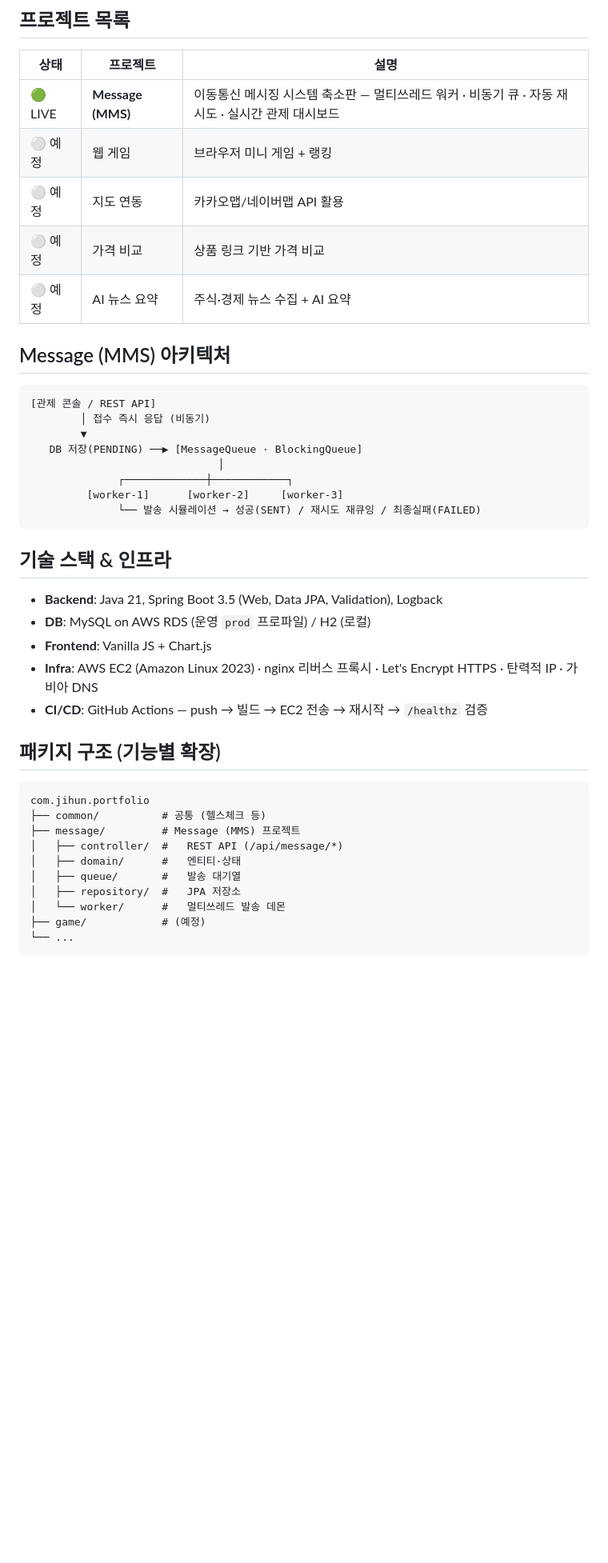
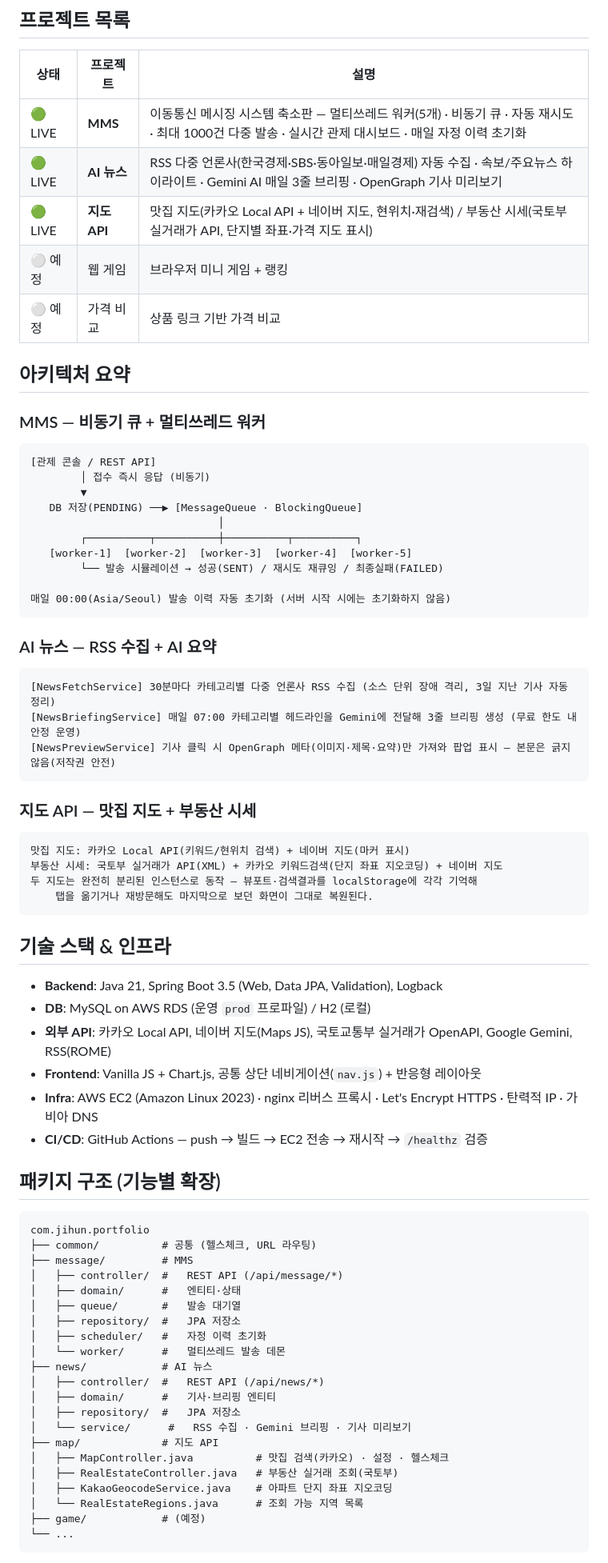
Before and after one commit to simjihun/jihun-portfolio, a Markdown page: README.md, the part around one of its changes. Shown at 80% size. GitHub-like rendering; blank space fills up the shorter version.

Commit message:
docs: README 전면 갱신 — MMS/AI뉴스/지도API 아키텍처·환경변수·패키지구조 정리

````diff
--- a/README.md
+++ b/README.md
@@ -9,13 +9,15 @@
 
 | 상태 | 프로젝트 | 설명 |
 |---|---|---|
-| 🟢 LIVE | **Message (MMS)** | 이동통신 메시징 시스템 축소판 — 멀티쓰레드 워커 · 비동기 큐 · 자동 재시도 · 실시간 관제 대시보드 |
+| 🟢 LIVE | **MMS** | 이동통신 메시징 시스템 축소판 — 멀티쓰레드 워커(5개) · 비동기 큐 · 자동 재시도 · 최대 1000건 다중 발송 · 실시간 관제 대시보드 · 매일 자정 이력 초기화 |
+| 🟢 LIVE | **AI 뉴스** | RSS 다중 언론사(한국경제·SBS·동아일보·매일경제) 자동 수집 · 속보/주요뉴스 하이라이트 · Gemini AI 매일 3줄 브리핑 · OpenGraph 기사 미리보기 |
+| 🟢 LIVE | **지도 API** | 맛집 지도(카카오 Local API + 네이버 지도, 현위치·재검색) / 부동산 시세(국토부 실거래가 API, 단지별 좌표·가격 지도 표시) |
 | ⚪ 예정 | 웹 게임 | 브라우저 미니 게임 + 랭킹 |
-| ⚪ 예정 | 지도 연동 | 카카오맵/네이버맵 API 활용 |
 | ⚪ 예정 | 가격 비교 | 상품 링크 기반 가격 비교 |
-| ⚪ 예정 | AI 뉴스 요약 | 주식·경제 뉴스 수집 + AI 요약 |
 
-## Message (MMS) 아키텍처
+## 아키텍처 요약
+
+### MMS — 비동기 큐 + 멀티쓰레드 워커
 
 ```
 [관제 콘솔 / REST API]
@@ -23,16 +25,36 @@
         ▼
    DB 저장(PENDING) ──▶ [MessageQueue · BlockingQueue]
                               │
-              ┌─────────────┼────────────┐
-         [worker-1]      [worker-2]     [worker-3]
-              └── 발송 시뮬레이션 → 성공(SENT) / 재시도 재큐잉 / 최종실패(FAILED)
+        ┌──────────┬──────────┼──────────┬──────────┐
+   [worker-1]  [worker-2]  [worker-3]  [worker-4]  [worker-5]
+        └── 발송 시뮬레이션 → 성공(SENT) / 재시도 재큐잉 / 최종실패(FAILED)
+
+매일 00:00(Asia/Seoul) 발송 이력 자동 초기화 (서버 시작 시에는 초기화하지 않음)
+```
+
+### AI 뉴스 — RSS 수집 + AI 요약
+
+```
+[NewsFetchService] 30분마다 카테고리별 다중 언론사 RSS 수집 (소스 단위 장애 격리, 3일 지난 기사 자동 정리)
+[NewsBriefingService] 매일 07:00 카테고리별 헤드라인을 Gemini에 전달해 3줄 브리핑 생성 (무료 한도 내 안정 운영)
+[NewsPreviewService] 기사 클릭 시 OpenGraph 메타(이미지·제목·요약)만 가져와 팝업 표시 — 본문은 긁지 않음(저작권 안전)
+```
+
+### 지도 API — 맛집 지도 + 부동산 시세
+
+```
+맛집 지도: 카카오 Local API(키워드/현위치 검색) + 네이버 지도(마커 표시)
+부동산 시세: 국토부 실거래가 API(XML) + 카카오 키워드검색(단지 좌표 지오코딩) + 네이버 지도
+두 지도는 완전히 분리된 인스턴스로 동작 — 뷰포트·검색결과를 localStorage에 각각 기억해
+    탭을 옮기거나 재방문해도 마지막으로 보던 화면이 그대로 복원된다.
 ```
 
 ## 기술 스택 & 인프라
 
 - **Backend**: Java 21, Spring Boot 3.5 (Web, Data JPA, Validation), Logback
 - **DB**: MySQL on AWS RDS (운영 `prod` 프로파일) / H2 (로컬)
-- **Frontend**: Vanilla JS + Chart.js
+- **외부 API**: 카카오 Local API, 네이버 지도(Maps JS), 국토교통부 실거래가 OpenAPI, Google Gemini, RSS(ROME)
+- **Frontend**: Vanilla JS + Chart.js, 공통 상단 네비게이션(`nav.js`) + 반응형 레이아웃
 - **Infra**: AWS EC2 (Amazon Linux 2023) · nginx 리버스 프록시 · Let's Encrypt HTTPS · 탄력적 IP · 가비아 DNS
 - **CI/CD**: GitHub Actions — push → 빌드 → EC2 전송 → 재시작 → `/healthz` 검증
 
@@ -40,13 +62,24 @@
 
 ```
 com.jihun.portfolio
-├── common/          # 공통 (헬스체크 등)
-├── message/         # Message (MMS) 프로젝트
+├── common/          # 공통 (헬스체크, URL 라우팅)
+├── message/         # MMS
 │   ├── controller/  #   REST API (/api/message/*)
 │   ├── domain/      #   엔티티·상태
 │   ├── queue/       #   발송 대기열
 │   ├── repository/  #   JPA 저장소
+│   ├── scheduler/   #   자정 이력 초기화
 │   └── worker/      #   멀티쓰레드 발송 데몬
+├── news/            # AI 뉴스
+│   ├── controller/  #   REST API (/api/news/*)
+│   ├── domain/      #   기사·브리핑 엔티티
+│   ├── repository/  #   JPA 저장소
+│   └── service/      #   RSS 수집 · Gemini 브리핑 · 기사 미리보기
+├── map/             # 지도 API
+│   ├── MapController.java          # 맛집 검색(카카오) · 설정 · 헬스체크
+│   ├── RealEstateController.java   # 부동산 실거래 조회(국토부)
+│   ├── KakaoGeocodeService.java    # 아파트 단지 좌표 지오코딩
+│   └── RealEstateRegions.java      # 조회 가능 지역 목록
 ├── game/            # (예정)
 └── ...
 ```
````
Also changed, not shown: other parts of README.md (+11 -3 lines).
